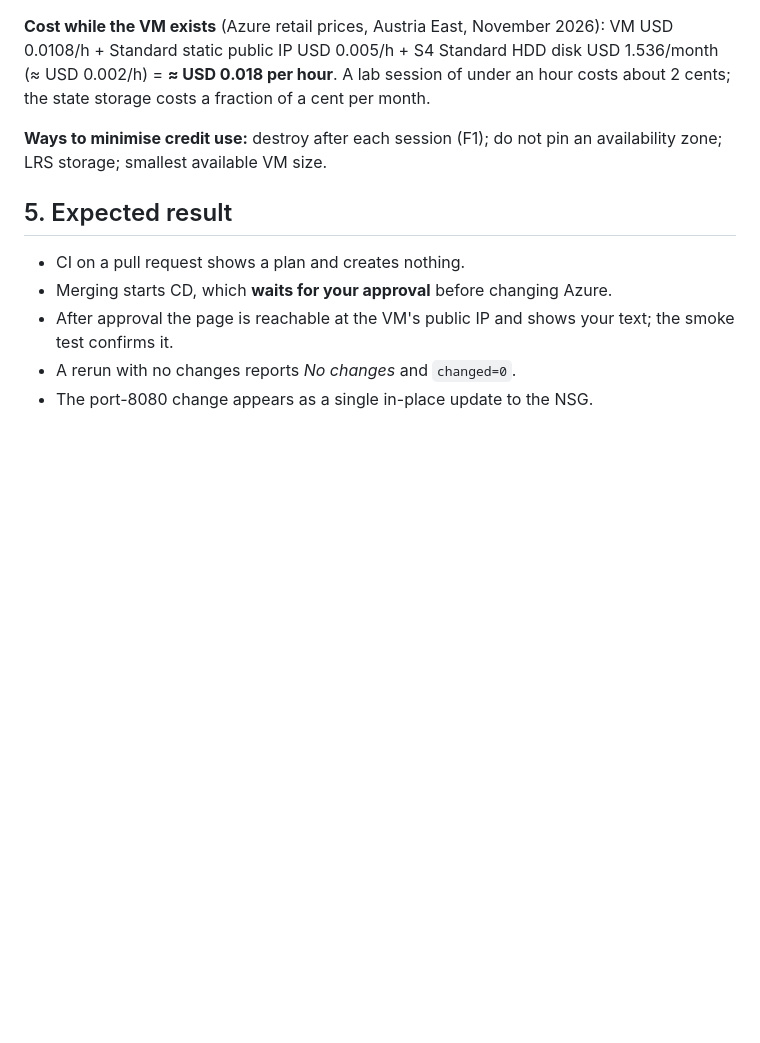
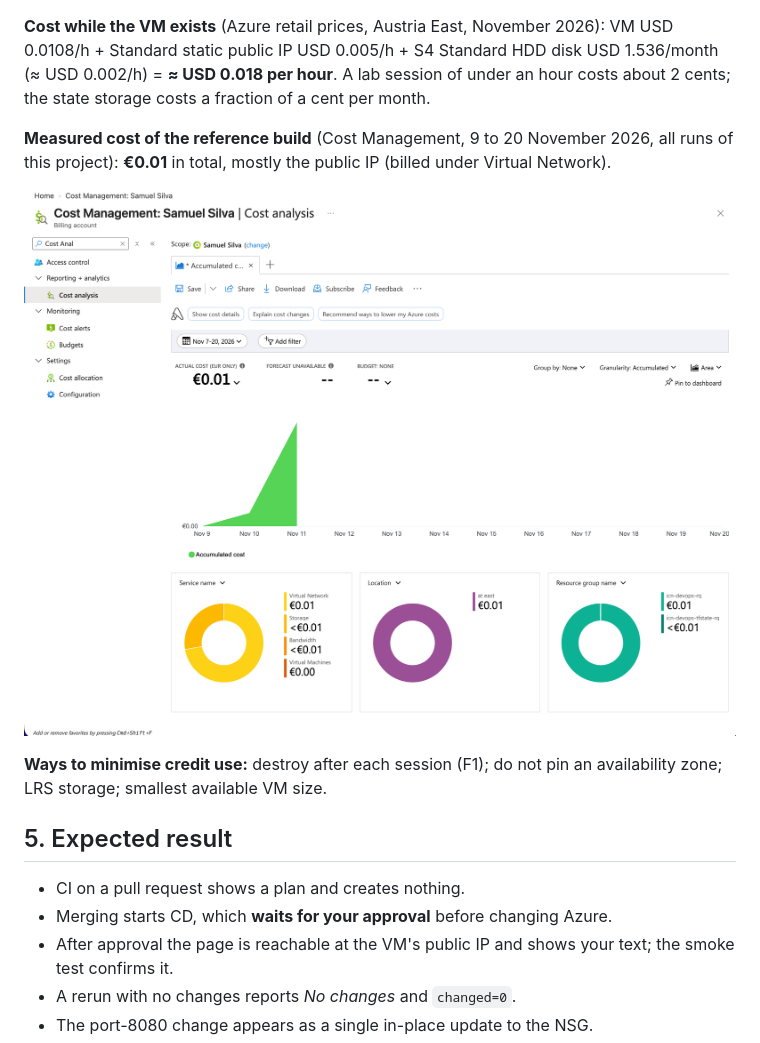
Before and after one commit to 2310Samuelsilva/icn-projeto-devops, a Markdown page: lab/LAB.md, the part around the change. Rendered like a GitHub page; pictures changed too: lab/images/13-cost-analysis.png (added); blank space fills up the shorter version.

Commit message:
Lab: measured cost

```diff
--- a/lab/LAB.md
+++ b/lab/LAB.md
@@ -343,6 +343,10 @@ Expected: `Destroy complete! Resources: 8 destroyed.` The resource group `icn-de
 
 **Cost while the VM exists** (Azure retail prices, Austria East, November 2026): VM USD 0.0108/h + Standard static public IP USD 0.005/h + S4 Standard HDD disk USD 1.536/month (≈ USD 0.002/h) = **≈ USD 0.018 per hour**. A lab session of under an hour costs about 2 cents; the state storage costs a fraction of a cent per month.
 
+**Measured cost of the reference build** (Cost Management, 9 to 20 November 2026, all runs of this project): **€0.01** in total, mostly the public IP (billed under Virtual Network).
+
+![Cost analysis for the reference build](images/13-cost-analysis.png)
+
 **Ways to minimise credit use:** destroy after each session (F1); do not pin an availability zone; LRS storage; smallest available VM size.
 
 ## 5. Expected result
```
